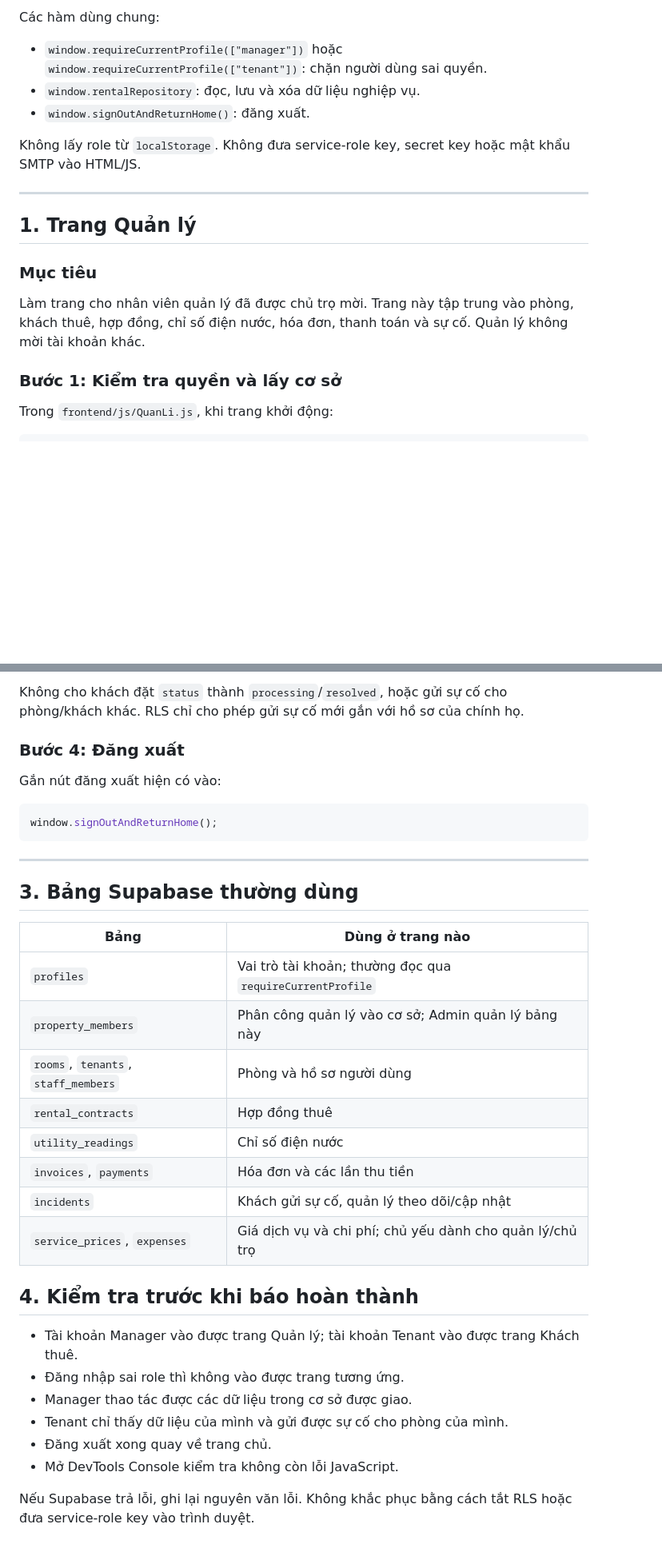
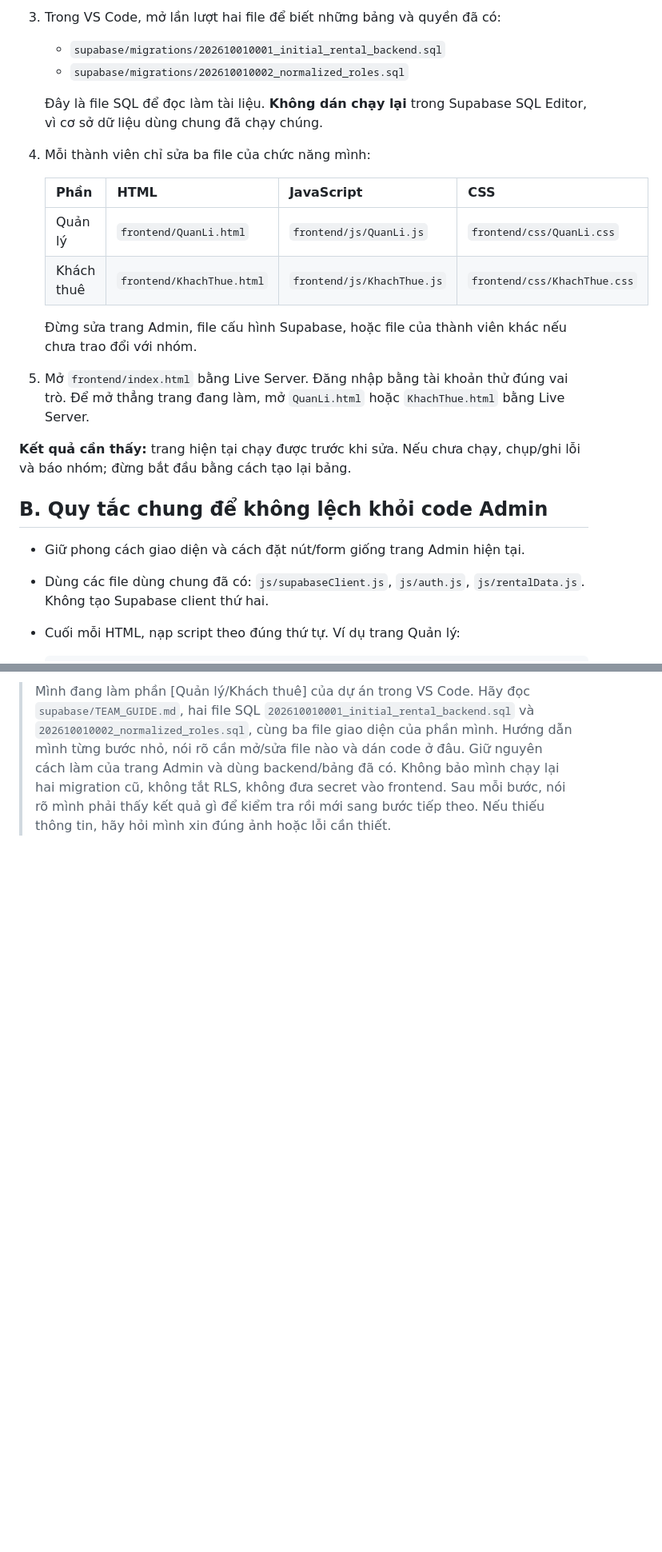
Before and after one commit to Stargazer-33/Quan-Ly-Phong-Tro, a Markdown page: supabase/TEAM_GUIDE.md, 2 parts joined by grey strips. Shown at 80% size. GitHub-like rendering; blank space fills up the shorter version.

````diff
--- a/supabase/TEAM_GUIDE.md
+++ b/supabase/TEAM_GUIDE.md
@@ -22,21 +13,26 @@ Cả hai trang cần nạp các script sau ở cuối HTML, theo đúng thứ t
 
-Các hàm dùng chung:
+3. Trong VS Code, mở lần lượt hai file để biết những bảng và quyền đã có:
+   - `supabase/migrations/202610010001_initial_rental_backend.sql`
+   - `supabase/migrations/202610010002_normalized_roles.sql`
 
-- `window.requireCurrentProfile(["manager"])` hoặc `window.requireCurrentProfile(["tenant"])`: chặn người dùng sai quyền.
-- `window.rentalRepository`: đọc, lưu và xóa dữ liệu nghiệp vụ.
-- `window.signOutAndReturnHome()`: đăng xuất.
+   Đây là file SQL để đọc làm tài liệu. **Không dán chạy lại** trong Supabase SQL Editor, vì cơ sở dữ liệu dùng chung đã chạy chúng.
 
-Không lấy role từ `localStorage`. Không đưa service-role key, secret key hoặc mật khẩu SMTP vào HTML/JS.
+4. Mỗi thành viên chỉ sửa ba file của chức năng mình:
 
----
+   | Phần | HTML | JavaScript | CSS |
+   |---|---|---|---|
+   | Quản lý | `frontend/QuanLi.html` | `frontend/js/QuanLi.js` | `frontend/css/QuanLi.css` |
+   | Khách thuê | `frontend/KhachThue.html` | `frontend/js/KhachThue.js` | `frontend/css/KhachThue.css` |
 
-## 1. Trang Quản lý
+   Đừng sửa trang Admin, file cấu hình Supabase, hoặc file của thành viên khác nếu chưa trao đổi với nhóm.
 
-### Mục tiêu
+5. Mở `frontend/index.html` bằng Live Server. Đăng nhập bằng tài khoản thử đúng vai trò. Để mở thẳng trang đang làm, mở `QuanLi.html` hoặc `KhachThue.html` bằng Live Server.
 
-Làm trang cho nhân viên quản lý đã được chủ trọ mời. Trang này tập trung vào phòng, khách thuê, hợp đồng, chỉ số điện nước, hóa đơn, thanh toán và sự cố. Quản lý không mời tài khoản khác.
+**Kết quả cần thấy:** trang hiện tại chạy được trước khi sửa. Nếu chưa chạy, chụp/ghi lỗi và báo nhóm; đừng bắt đầu bằng cách tạo lại bảng.
 
-### Bước 1: Kiểm tra quyền và lấy cơ sở
+## B. Quy tắc chung để không lệch khỏi code Admin
 
-Trong `frontend/js/QuanLi.js`, khi trang khởi động:
+- Giữ phong cách giao diện và cách đặt nút/form giống trang Admin hiện tại.
+- Dùng các file dùng chung đã có: `js/supabaseClient.js`, `js/auth.js`, `js/rentalData.js`. Không tạo Supabase client thứ hai.
+- Cuối mỗi HTML, nạp script theo đúng thứ tự. Ví dụ trang Quản lý:
 
@@ -205,35 +148 @@ if (error) throw error;
-Không cho khách đặt `status` thành `processing`/`resolved`, hoặc gửi sự cố cho phòng/khách khác. RLS chỉ cho phép gửi sự cố mới gắn với hồ sơ của chính họ.
-
-### Bước 4: Đăng xuất
-
-Gắn nút đăng xuất hiện có vào:
-
-```js
-window.signOutAndReturnHome();
-```
-
----
-
-## 3. Bảng Supabase thường dùng
-
-| Bảng | Dùng ở trang nào |
-|---|---|
-| `profiles` | Vai trò tài khoản; thường đọc qua `requireCurrentProfile` |
-| `property_members` | Phân công quản lý vào cơ sở; Admin quản lý bảng này |
-| `rooms`, `tenants`, `staff_members` | Phòng và hồ sơ người dùng |
-| `rental_contracts` | Hợp đồng thuê |
-| `utility_readings` | Chỉ số điện nước |
-| `invoices`, `payments` | Hóa đơn và các lần thu tiền |
-| `incidents` | Khách gửi sự cố, quản lý theo dõi/cập nhật |
-| `service_prices`, `expenses` | Giá dịch vụ và chi phí; chủ yếu dành cho quản lý/chủ trọ |
-
-## 4. Kiểm tra trước khi báo hoàn thành
-
-- Tài khoản Manager vào được trang Quản lý; tài khoản Tenant vào được trang Khách thuê.
-- Đăng nhập sai role thì không vào được trang tương ứng.
-- Manager thao tác được các dữ liệu trong cơ sở được giao.
-- Tenant chỉ thấy dữ liệu của mình và gửi được sự cố cho phòng của mình.
-- Đăng xuất xong quay về trang chủ.
-- Mở DevTools Console kiểm tra không còn lỗi JavaScript.
-
-Nếu Supabase trả lỗi, ghi lại nguyên văn lỗi. Không khắc phục bằng cách tắt RLS hoặc đưa service-role key vào trình duyệt.
+> Mình đang làm phần [Quản lý/Khách thuê] của dự án trong VS Code. Hãy đọc `supabase/TEAM_GUIDE.md`, hai file SQL `202610010001_initial_rental_backend.sql` và `202610010002_normalized_roles.sql`, cùng ba file giao diện của phần mình. Hướng dẫn mình từng bước nhỏ, nói rõ cần mở/sửa file nào và dán code ở đâu. Giữ nguyên cách làm của trang Admin và dùng backend/bảng đã có. Không bảo mình chạy lại hai migration cũ, không tắt RLS, không đưa secret vào frontend. Sau mỗi bước, nói rõ mình phải thấy kết quả gì để kiểm tra rồi mới sang bước tiếp theo. Nếu thiếu thông tin, hãy hỏi mình xin đúng ảnh hoặc lỗi cần thiết.
````
Also changed, not shown: other parts of supabase/TEAM_GUIDE.md (+79 -141 lines).
